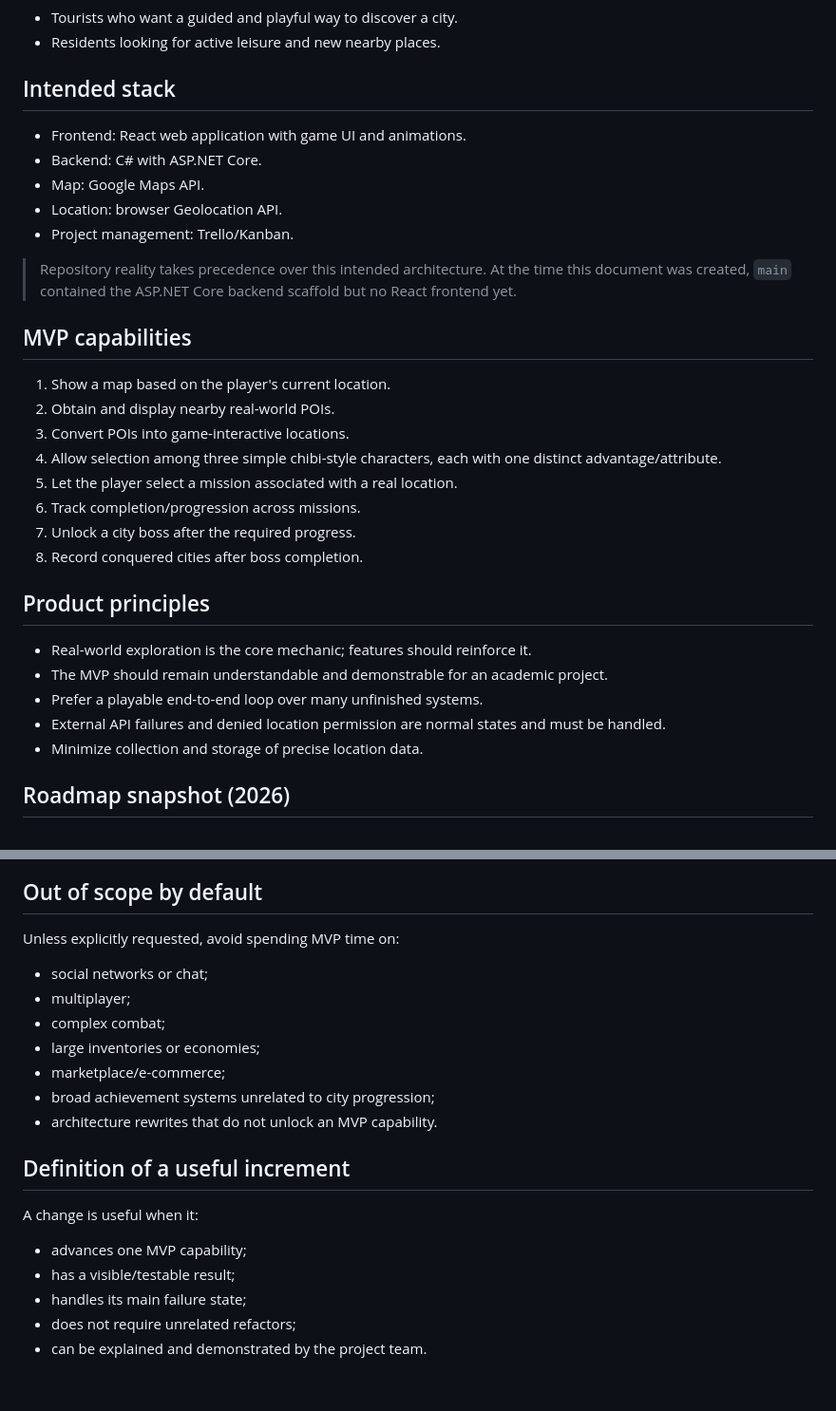
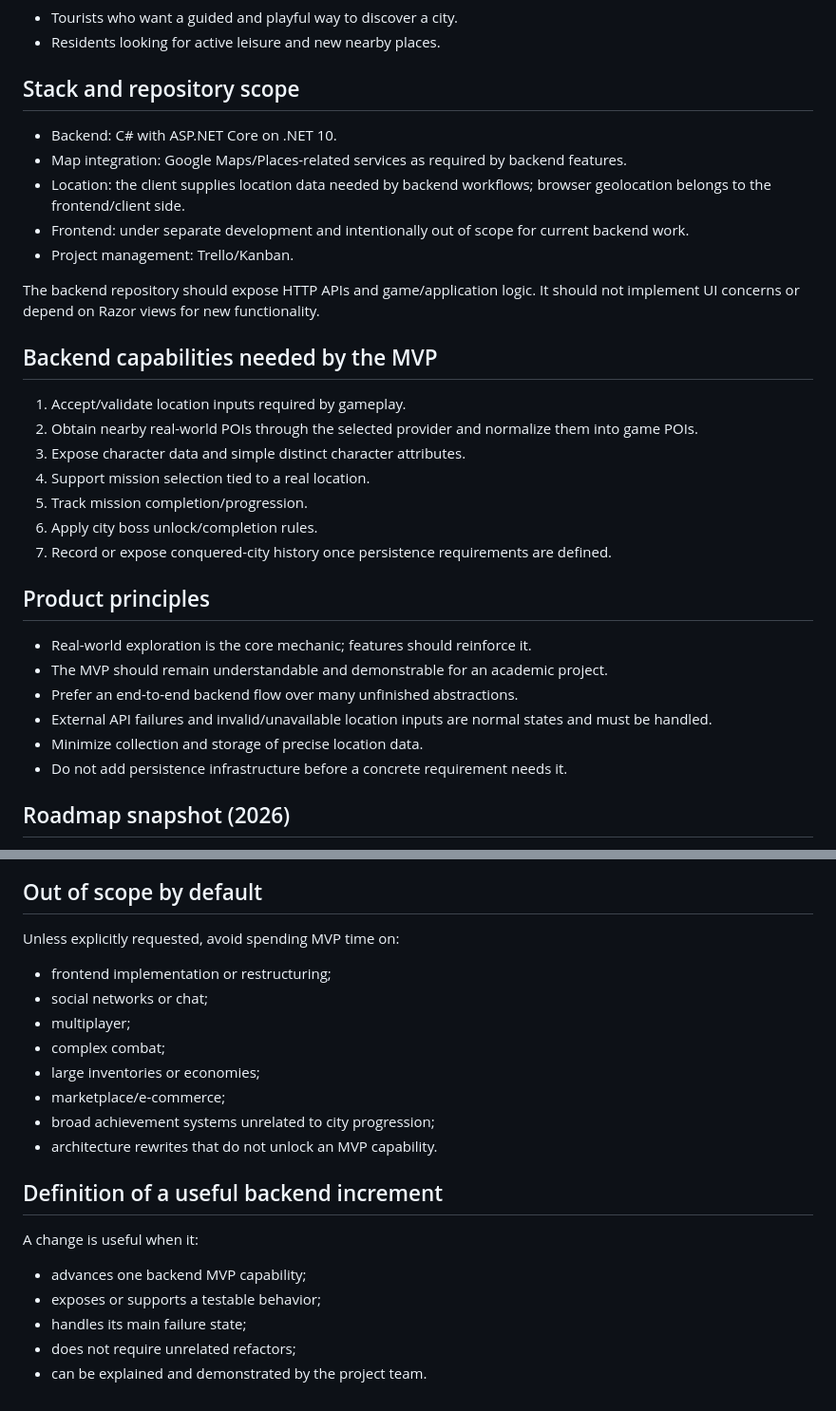
Before and after one commit to Luiz-FMP/Geo-Quest, a Markdown page: docs/PROJECT_CONTEXT.md, 2 parts joined by grey strips. Shown at 95% size. Rendered like a GitHub page.

Commit message:
docs: clarify backend-only scope and separate frontend

```diff
--- a/docs/PROJECT_CONTEXT.md
+++ b/docs/PROJECT_CONTEXT.md
@@ -10,31 +10,31 @@ The project aims to help tourists and local residents discover historical, cultu
 - Tourists who want a guided and playful way to discover a city.
 - Residents looking for active leisure and new nearby places.
 
-## Intended stack
-- Frontend: React web application with game UI and animations.
-- Backend: C# with ASP.NET Core.
-- Map: Google Maps API.
-- Location: browser Geolocation API.
+## Stack and repository scope
+- Backend: C# with ASP.NET Core on .NET 10.
+- Map integration: Google Maps/Places-related services as required by backend features.
+- Location: the client supplies location data needed by backend workflows; browser geolocation belongs to the frontend/client side.
+- Frontend: under separate development and intentionally out of scope for current backend work.
 - Project management: Trello/Kanban.
 
-> Repository reality takes precedence over this intended architecture. At the time this document was created, `main` contained the ASP.NET Core backend scaffold but no React frontend yet.
+The backend repository should expose HTTP APIs and game/application logic. It should not implement UI concerns or depend on Razor views for new functionality.
 
-## MVP capabilities
-1. Show a map based on the player's current location.
-2. Obtain and display nearby real-world POIs.
-3. Convert POIs into game-interactive locations.
-4. Allow selection among three simple chibi-style characters, each with one distinct advantage/attribute.
-5. Let the player select a mission associated with a real location.
-6. Track completion/progression across missions.
-7. Unlock a city boss after the required progress.
-8. Record conquered cities after boss completion.
+## Backend capabilities needed by the MVP
+1. Accept/validate location inputs required by gameplay.
+2. Obtain nearby real-world POIs through the selected provider and normalize them into game POIs.
+3. Expose character data and simple distinct character attributes.
+4. Support mission selection tied to a real location.
+5. Track mission completion/progression.
+6. Apply city boss unlock/completion rules.
+7. Record or expose conquered-city history once persistence requirements are defined.
 
 ## Product principles
 - Real-world exploration is the core mechanic; features should reinforce it.
 - The MVP should remain understandable and demonstrable for an academic project.
-- Prefer a playable end-to-end loop over many unfinished systems.
-- External API failures and denied location permission are normal states and must be handled.
+- Prefer an end-to-end backend flow over many unfinished abstractions.
+- External API failures and invalid/unavailable location inputs are normal states and must be handled.
 - Minimize collection and storage of precise location data.
+- Do not add persistence infrastructure before a concrete requirement needs it.
 
 ## Roadmap snapshot (2026)
 This roadmap comes from the project planning document and is a planning reference, not a source of truth for current implementation status.
@@ -56,6 +56,7 @@ Do not automatically mark roadmap items complete based only on the date. Inspect
 
 ## Out of scope by default
 Unless explicitly requested, avoid spending MVP time on:
+- frontend implementation or restructuring;
 - social networks or chat;
 - multiplayer;
 - complex combat;
@@ -64,10 +65,10 @@ Unless explicitly requested, avoid spending MVP time on:
 - broad achievement systems unrelated to city progression;
 - architecture rewrites that do not unlock an MVP capability.
 
-## Definition of a useful increment
+## Definition of a useful backend increment
 A change is useful when it:
-- advances one MVP capability;
-- has a visible/testable result;
+- advances one backend MVP capability;
+- exposes or supports a testable behavior;
 - handles its main failure state;
 - does not require unrelated refactors;
 - can be explained and demonstrated by the project team.
```
